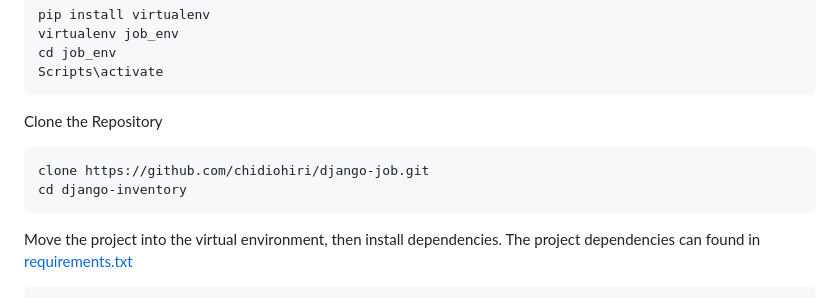
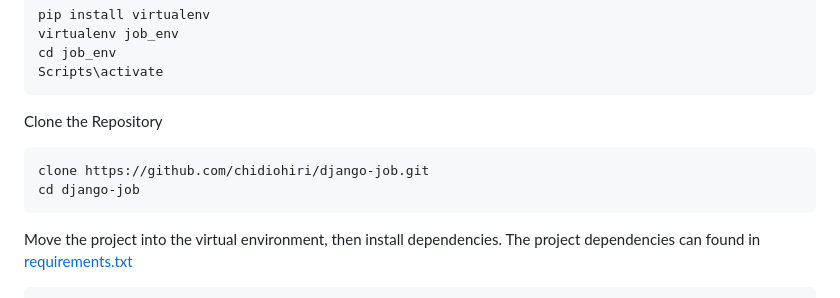
Before and after one commit to chidiohiri/django-job, a Markdown page: README.md, the part around the change. Drawn GitHub-style.

```diff
--- a/README.md
+++ b/README.md
@@ -28,7 +28,7 @@ Create and initialize a virtual environment (optional)
 Clone the Repository
 
     clone https://github.com/chidiohiri/django-job.git
-    cd django-inventory
+    cd django-job
 
 Move the project into the virtual environment, then install dependencies. The project dependencies can found in [requirements.txt](requirements.txt)
 
```
